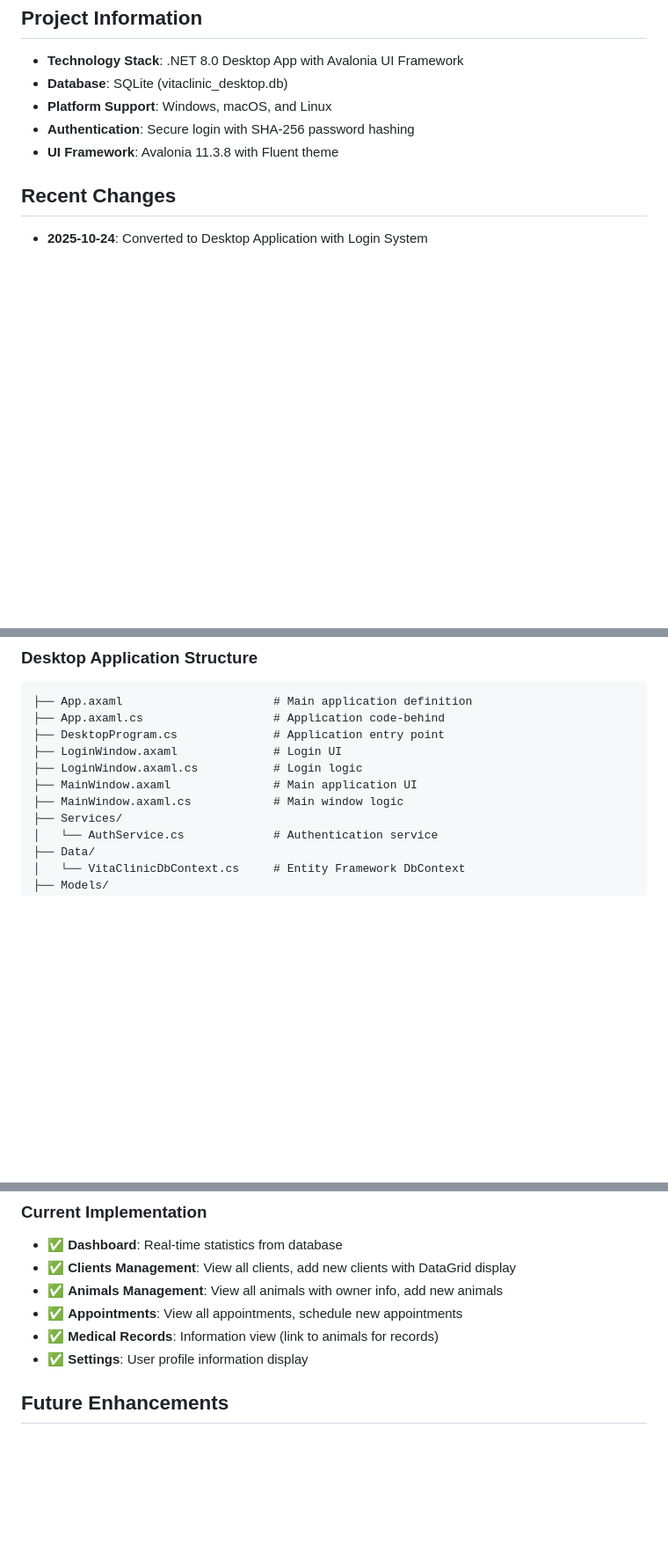
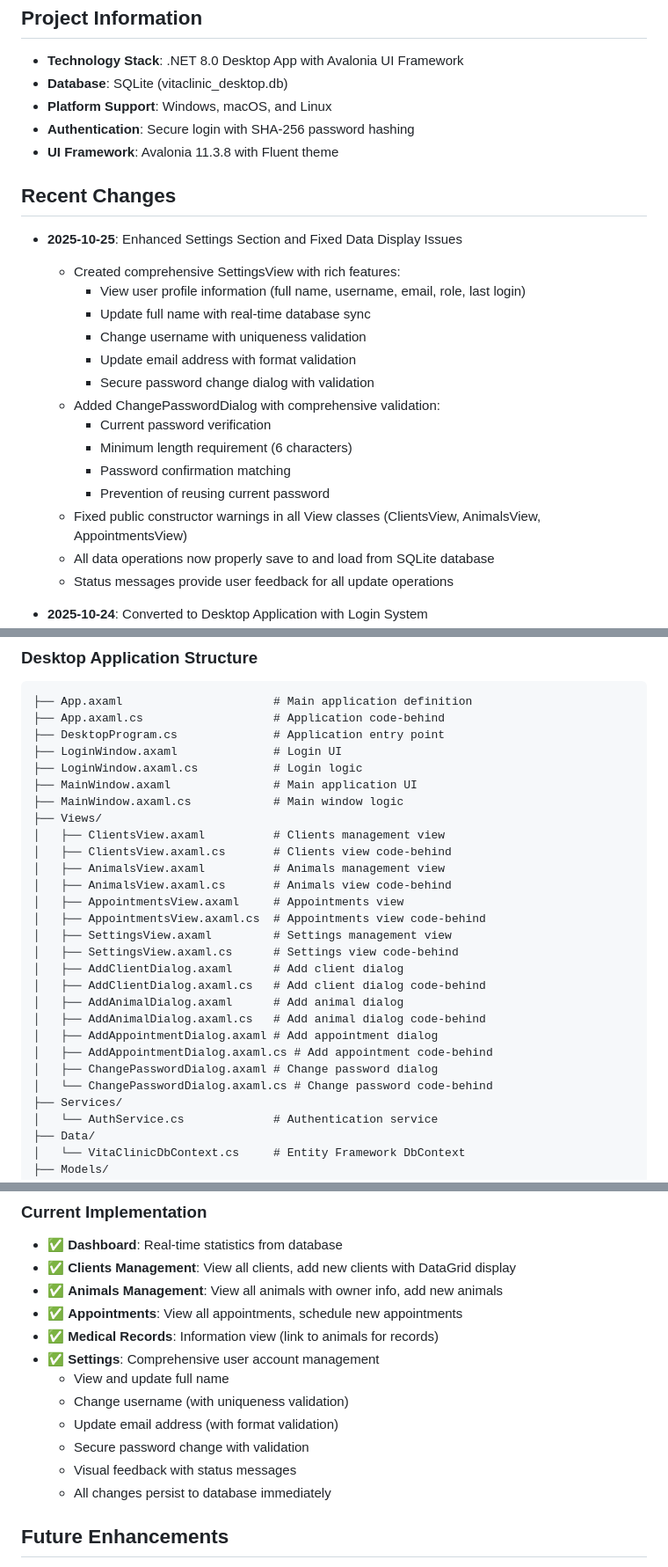
Before and after one commit to Tssolo21/Vita-clinic-2, a Markdown page: replit.md, 3 parts joined by grey strips. Shown at 88% size. Drawn GitHub-style; blank space fills up the shorter version.

Commit message:
Enhance settings and fix data display issues in desktop app
Add a comprehensive SettingsView with user profile management, password change functionality, and fix data persistence/display bugs in the Avalonia desktop application.

Replit-Commit-Author: Agent
Replit-Commit-Session-Id: 1ee13696-689c-4cc7-946c-94cb6904588a
Replit-Commit-Checkpoint-Type: full_checkpoint

```diff
--- a/replit.md
+++ b/replit.md
@@ -11,6 +11,22 @@ VitaClinic is a cross-platform desktop veterinary clinic management system built
 - **UI Framework**: Avalonia 11.3.8 with Fluent theme
 
 ## Recent Changes
+- **2025-10-25**: Enhanced Settings Section and Fixed Data Display Issues
+  - Created comprehensive SettingsView with rich features:
+    - View user profile information (full name, username, email, role, last login)
+    - Update full name with real-time database sync
+    - Change username with uniqueness validation
+    - Update email address with format validation
+    - Secure password change dialog with validation
+  - Added ChangePasswordDialog with comprehensive validation:
+    - Current password verification
+    - Minimum length requirement (6 characters)
+    - Password confirmation matching
+    - Prevention of reusing current password
+  - Fixed public constructor warnings in all View classes (ClientsView, AnimalsView, AppointmentsView)
+  - All data operations now properly save to and load from SQLite database
+  - Status messages provide user feedback for all update operations
+
 - **2025-10-24**: Converted to Desktop Application with Login System
   - Migrated from ASP.NET Core Web API to Avalonia desktop app
   - Added User model with authentication system (Admin, Veterinarian, Receptionist roles)
@@ -32,6 +48,23 @@ VitaClinic is a cross-platform desktop veterinary clinic management system built
 ├── LoginWindow.axaml.cs           # Login logic
 ├── MainWindow.axaml               # Main application UI
 ├── MainWindow.axaml.cs            # Main window logic
+├── Views/
+│   ├── ClientsView.axaml          # Clients management view
+│   ├── ClientsView.axaml.cs       # Clients view code-behind
+│   ├── AnimalsView.axaml          # Animals management view
+│   ├── AnimalsView.axaml.cs       # Animals view code-behind
+│   ├── AppointmentsView.axaml     # Appointments view
+│   ├── AppointmentsView.axaml.cs  # Appointments view code-behind
+│   ├── SettingsView.axaml         # Settings management view
+│   ├── SettingsView.axaml.cs      # Settings view code-behind
+│   ├── AddClientDialog.axaml      # Add client dialog
+│   ├── AddClientDialog.axaml.cs   # Add client dialog code-behind
+│   ├── AddAnimalDialog.axaml      # Add animal dialog
+│   ├── AddAnimalDialog.axaml.cs   # Add animal dialog code-behind
+│   ├── AddAppointmentDialog.axaml # Add appointment dialog
+│   ├── AddAppointmentDialog.axaml.cs # Add appointment code-behind
+│   ├── ChangePasswordDialog.axaml # Change password dialog
+│   └── ChangePasswordDialog.axaml.cs # Change password code-behind
 ├── Services/
 │   └── AuthService.cs             # Authentication service
 ├── Data/
@@ -159,7 +192,13 @@ The main window includes navigation to:
 - ✅ **Animals Management**: View all animals with owner info, add new animals
 - ✅ **Appointments**: View all appointments, schedule new appointments
 - ✅ **Medical Records**: Information view (link to animals for records)
-- ✅ **Settings**: User profile information display
+- ✅ **Settings**: Comprehensive user account management
+  - View and update full name
+  - Change username (with uniqueness validation)
+  - Update email address (with format validation)
+  - Secure password change with validation
+  - Visual feedback with status messages
+  - All changes persist to database immediately
 
 ## Future Enhancements
 - Implement full CRUD operations for all management sections
```
